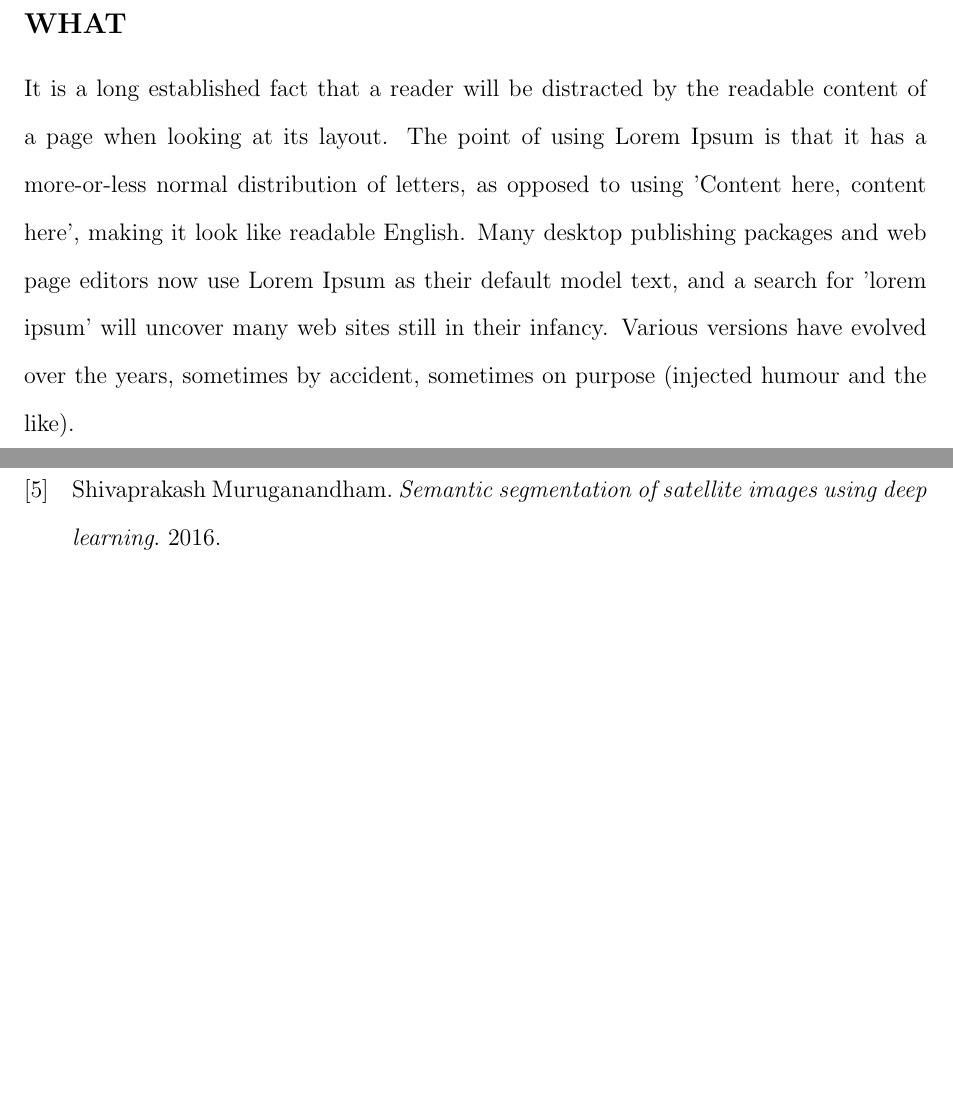
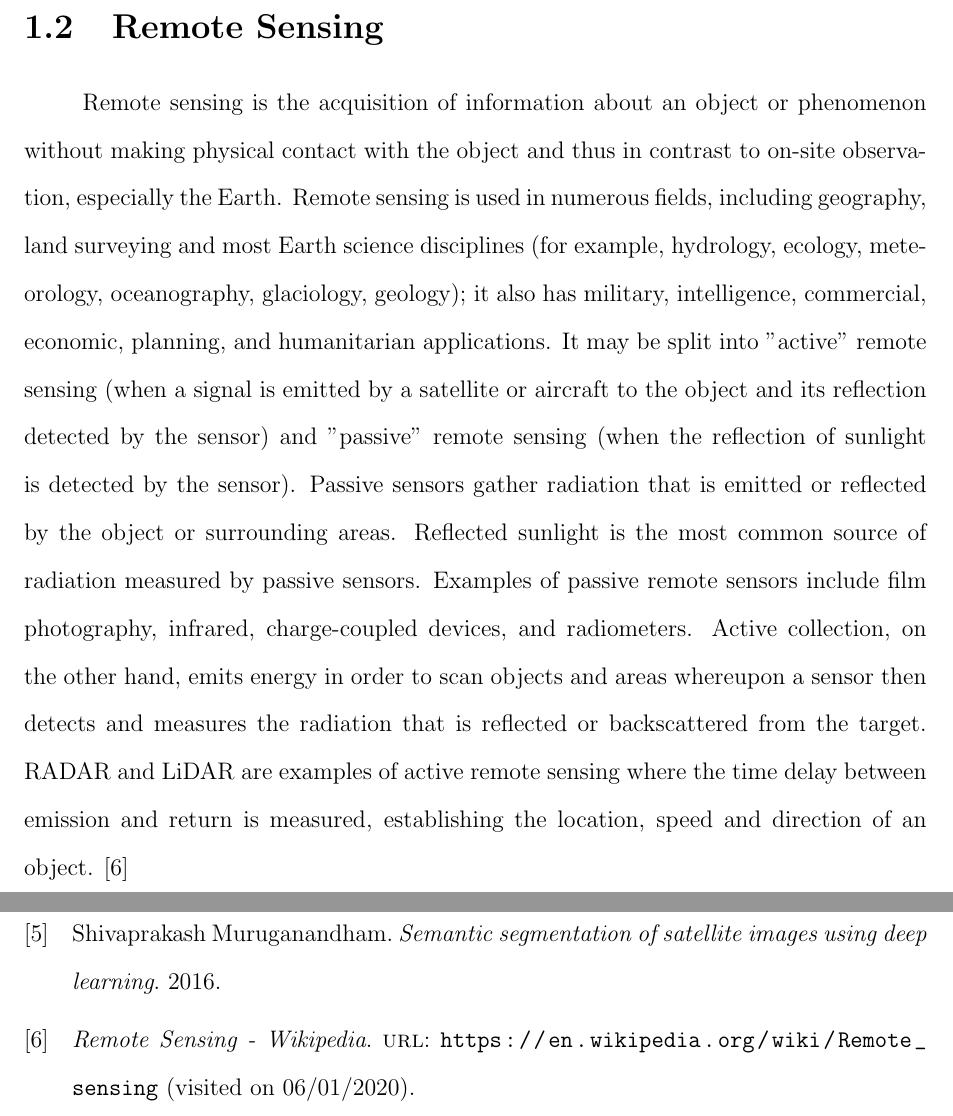
Before and after one commit to Nisarg2104/Project-Report-1-IIRS-ISRO, a LaTeX document (main.tex): two parts of pages 8 and 11 of 11, joined at a grey line, cut at the place of the change, the shorter picture padded with empty space. Compiled offline with pdfLaTeX.

Commit message:
Remote Sensing added

```diff
--- a/main.tex
+++ b/main.tex
@@ -177,9 +177,9 @@ Response Option Sheet}
 \section{About IIRS}
 \paragraph{}
 Formerly known as Indian Photo-interpretation Institute (IPI), the Institute was founded on 21st April 1966 under the aegis of Survey of India (SOI). It was established with the collaboration of the Government of The Netherlands on the pattern of Faculty of Geo-Information Science and Earth Observation (ITC) of the University of Twente, The Netherlands. The original idea of setting the Institute came from India's first Prime Minister Pandit Jawahar Lal Nehru during his visit to The Netherlands in 1957. Since its establishment in 1966, IIRS is a key player for training and capacity building in geospatial technology and its applications through training, education and research in Southeast Asia. The training, education and capacity building programmes of the Institute are designed to meet the requirements of Professionals at working levels, fresh graduates, researchers, academia, and decision makers. IIRS is also one of the most sought after Institute for conducting specially designed courses for the officers from Central and State Government Ministries and stakeholder departments for the effective utilization of Earth Observation (EO) data. Keeping pace with the technological advances, the Institute has enhanced its capability with time, to fulfill the increased responsibility and demand from Indian and international community. Today, it has programmes for all levels of users, i.e. mid-career professionals, researchers, academia, fresh graduates and policy makers. The sustained efforts by its dedicated faculty and the management have made the institute remain in the forefront throughout its journey of about four and a half decades from a photo-interpretation institute to an institute of an international stature in the field of remote sensing and geo-information science.\cite{iirs.about.history}\cite{iirs.about.instiprof}
-\subsection{WHAT}
-It is a long established fact that a reader will be distracted by the readable content of a page when looking at its layout. The point of using Lorem Ipsum is that it has a more-or-less normal distribution of letters, as opposed to using 'Content here, content here', making it look like readable English. Many desktop publishing packages and web page editors now use Lorem Ipsum as their default model text, and a search for 'lorem ipsum' will uncover many web sites still in their infancy. Various versions have evolved over the years, sometimes by accident, sometimes on purpose (injected humour and the like).\\
-
+\section{Remote Sensing}
+\paragraph{}
+Remote sensing is the acquisition of information about an object or phenomenon without making physical contact with the object and thus in contrast to on-site observation, especially the Earth. Remote sensing is used in numerous fields, including geography, land surveying and most Earth science disciplines (for example, hydrology, ecology, meteorology, oceanography, glaciology, geology); it also has military, intelligence, commercial, economic, planning, and humanitarian applications.  It may be split into "active" remote sensing (when a signal is emitted by a satellite or aircraft to the object and its reflection detected by the sensor) and "passive" remote sensing (when the reflection of sunlight is detected by the sensor). Passive sensors gather radiation that is emitted or reflected by the object or surrounding areas. Reflected sunlight is the most common source of radiation measured by passive sensors. Examples of passive remote sensors include film photography, infrared, charge-coupled devices, and radiometers. Active collection, on the other hand, emits energy in order to scan objects and areas whereupon a sensor then detects and measures the radiation that is reflected or backscattered from the target. RADAR and LiDAR are examples of active remote sensing where the time delay between emission and return is measured, establishing the location, speed and direction of an object. \cite{remotesensingwiki}
 \newpage
 
 % ____________________________
```
Also changed, not shown: ref.bib (+6 -1 lines).
